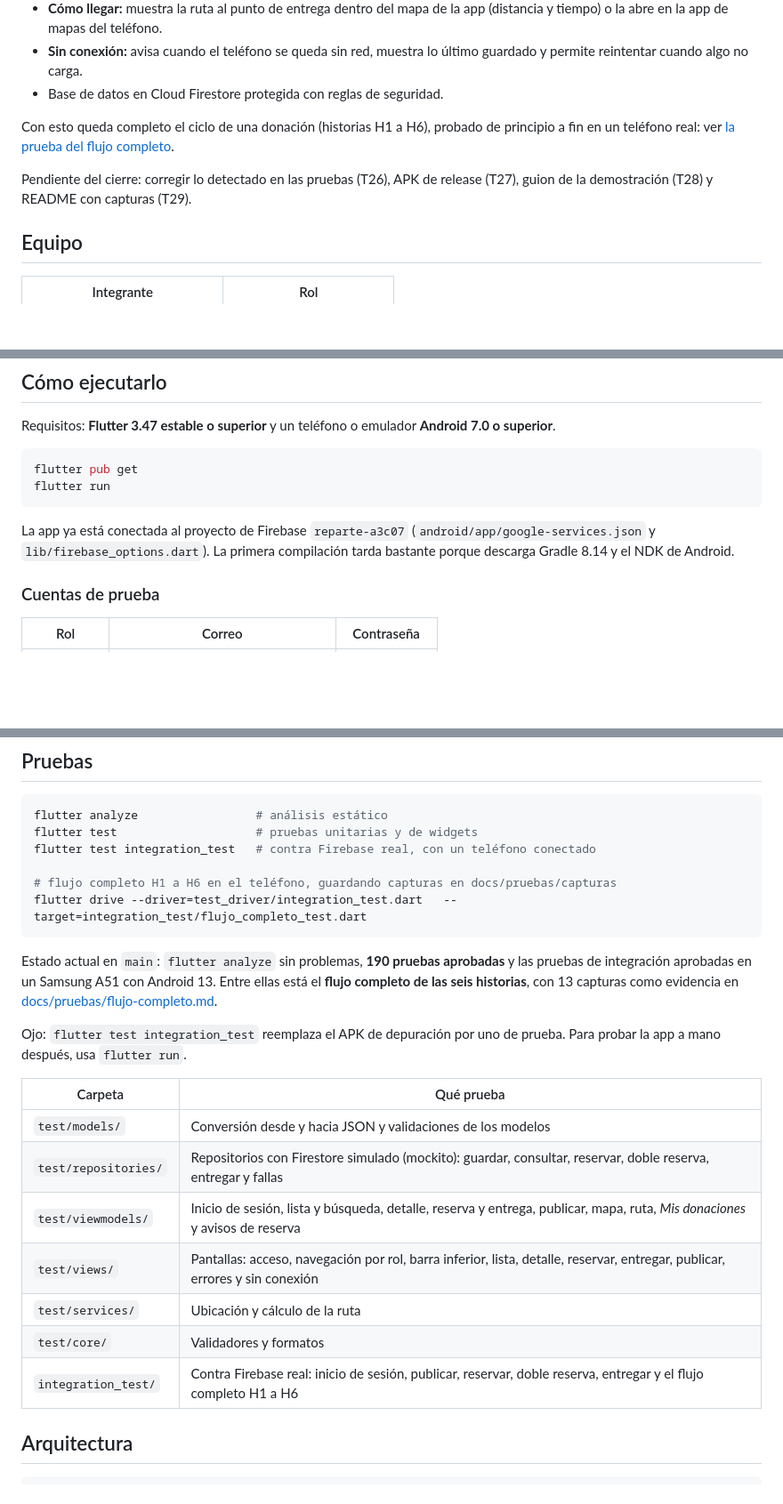
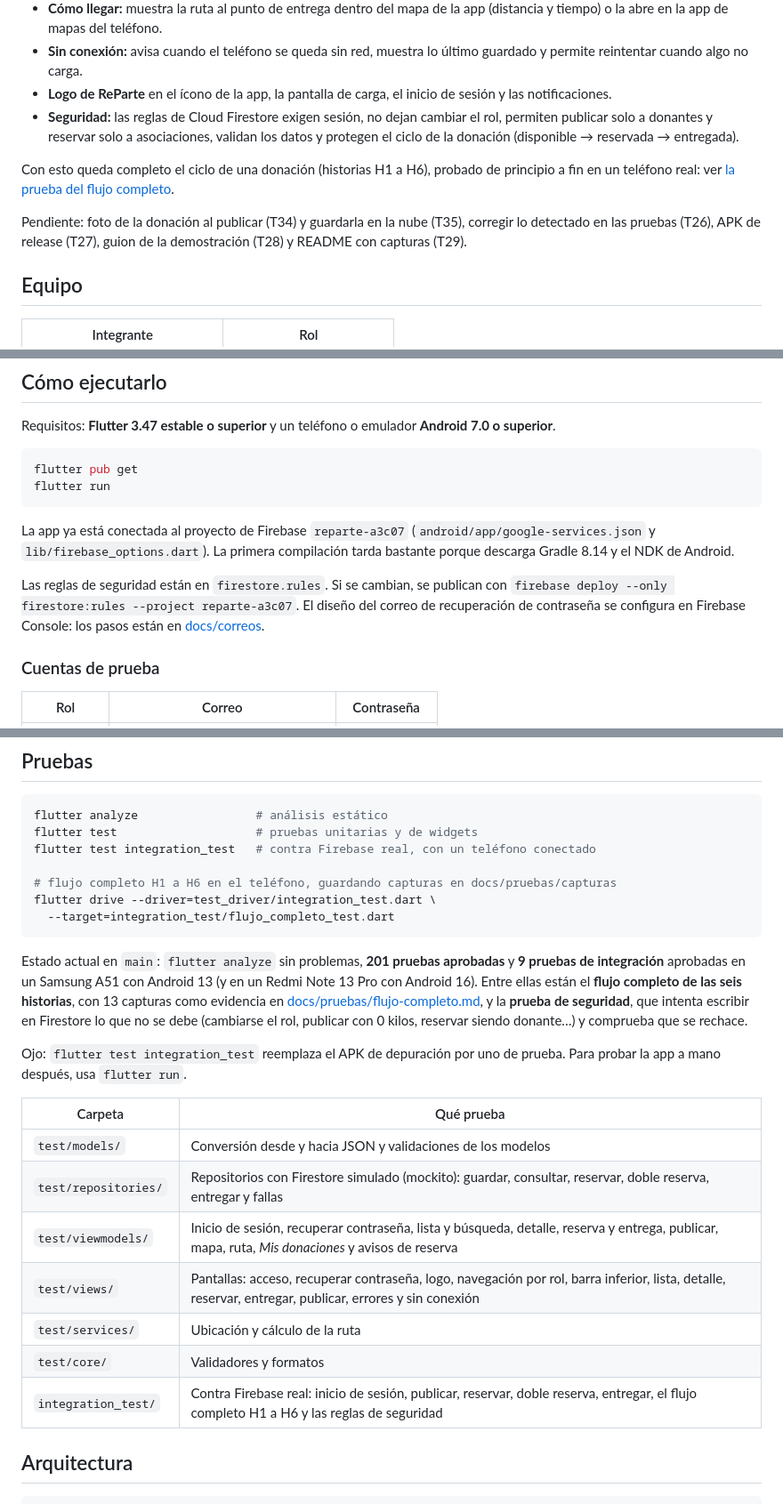
Before and after one commit to MiguelAlvarezIbarra/ReParte, a Markdown page: README.md, 3 parts joined by grey strips. Shown at 89% size. Rendered like a GitHub page; blank space fills up the shorter version.

Commit message:
docs: actualiza el README con el logo, la seguridad y recuperar la contrasena

````diff
--- a/README.md
+++ b/README.md
@@ -34,13 +35,18 @@ Lo que ya funciona:
   (distancia y tiempo) o la abre en la app de mapas del teléfono.
 - **Sin conexión:** avisa cuando el teléfono se queda sin red, muestra lo último
   guardado y permite reintentar cuando algo no carga.
-- Base de datos en Cloud Firestore protegida con reglas de seguridad.
+- **Logo de ReParte** en el ícono de la app, la pantalla de carga, el inicio de
+  sesión y las notificaciones.
+- **Seguridad:** las reglas de Cloud Firestore exigen sesión, no dejan cambiar el
+  rol, permiten publicar solo a donantes y reservar solo a asociaciones, validan
+  los datos y protegen el ciclo de la donación (disponible → reservada → entregada).
 
 Con esto queda completo el ciclo de una donación (historias H1 a H6), probado de
 principio a fin en un teléfono real: ver [la prueba del flujo completo](docs/pruebas/flujo-completo.md).
 
-Pendiente del cierre: corregir lo detectado en las pruebas (T26), APK de release
-(T27), guion de la demostración (T28) y README con capturas (T29).
+Pendiente: foto de la donación al publicar (T34) y guardarla en la nube (T35),
+corregir lo detectado en las pruebas (T26), APK de release (T27), guion de la
+demostración (T28) y README con capturas (T29).
 
 ## Equipo
 
@@ -84,6 +90,11 @@ La app ya está conectada al proyecto de Firebase `reparte-a3c07`
 (`android/app/google-services.json` y `lib/firebase_options.dart`).
 La primera compilación tarda bastante porque descarga Gradle 8.14 y el NDK de Android.
 
+Las reglas de seguridad están en `firestore.rules`. Si se cambian, se publican con
+`firebase deploy --only firestore:rules --project reparte-a3c07`. El diseño del
+correo de recuperación de contraseña se configura en Firebase Console: los pasos
+están en [docs/correos](docs/correos/README.md).
+
 ### Cuentas de prueba
 
 | Rol | Correo | Contraseña |
@@ -99,13 +110,17 @@ flutter test                    # pruebas unitarias y de widgets
 flutter test integration_test   # contra Firebase real, con un teléfono conectado
 
 # flujo completo H1 a H6 en el teléfono, guardando capturas en docs/pruebas/capturas
-flutter drive --driver=test_driver/integration_test.dart   --target=integration_test/flujo_completo_test.dart
+flutter drive --driver=test_driver/integration_test.dart \
+  --target=integration_test/flujo_completo_test.dart
 ```
 
-Estado actual en `main`: `flutter analyze` sin problemas, **190 pruebas
-aprobadas** y las pruebas de integración aprobadas en un Samsung A51 con
-Android 13. Entre ellas está el **flujo completo de las seis historias**, con
-13 capturas como evidencia en [docs/pruebas/flujo-completo.md](docs/pruebas/flujo-completo.md).
+Estado actual en `main`: `flutter analyze` sin problemas, **201 pruebas
+aprobadas** y **9 pruebas de integración** aprobadas en un Samsung A51 con
+Android 13 (y en un Redmi Note 13 Pro con Android 16). Entre ellas están el
+**flujo completo de las seis historias**, con 13 capturas como evidencia en
+[docs/pruebas/flujo-completo.md](docs/pruebas/flujo-completo.md), y la **prueba
+de seguridad**, que intenta escribir en Firestore lo que no se debe (cambiarse el
+rol, publicar con 0 kilos, reservar siendo donante…) y comprueba que se rechace.
 
 Ojo: `flutter test integration_test` reemplaza el APK de depuración por uno de
 prueba. Para probar la app a mano después, usa `flutter run`.
@@ -114,11 +129,11 @@ prueba. Para probar la app a mano después, usa `flutter run`.
 |---|---|
 | `test/models/` | Conversión desde y hacia JSON y validaciones de los modelos |
 | `test/repositories/` | Repositorios con Firestore simulado (mockito): guardar, consultar, reservar, doble reserva, entregar y fallas |
-| `test/viewmodels/` | Inicio de sesión, lista y búsqueda, detalle, reserva y entrega, publicar, mapa, ruta, *Mis donaciones* y avisos de reserva |
-| `test/views/` | Pantallas: acceso, navegación por rol, barra inferior, lista, detalle, reservar, entregar, publicar, errores y sin conexión |
+| `test/viewmodels/` | Inicio de sesión, recuperar contraseña, lista y búsqueda, detalle, reserva y entrega, publicar, mapa, ruta, *Mis donaciones* y avisos de reserva |
+| `test/views/` | Pantallas: acceso, recuperar contraseña, logo, navegación por rol, barra inferior, lista, detalle, reservar, entregar, publicar, errores y sin conexión |
 | `test/services/` | Ubicación y cálculo de la ruta |
 | `test/core/` | Validadores y formatos |
-| `integration_test/` | Contra Firebase real: inicio de sesión, publicar, reservar, doble reserva, entregar y el flujo completo H1 a H6 |
+| `integration_test/` | Contra Firebase real: inicio de sesión, publicar, reservar, doble reserva, entregar, el flujo completo H1 a H6 y las reglas de seguridad |
 
 ## Arquitectura
 
````
Also changed, not shown: other parts of README.md (+3 -1 lines).
